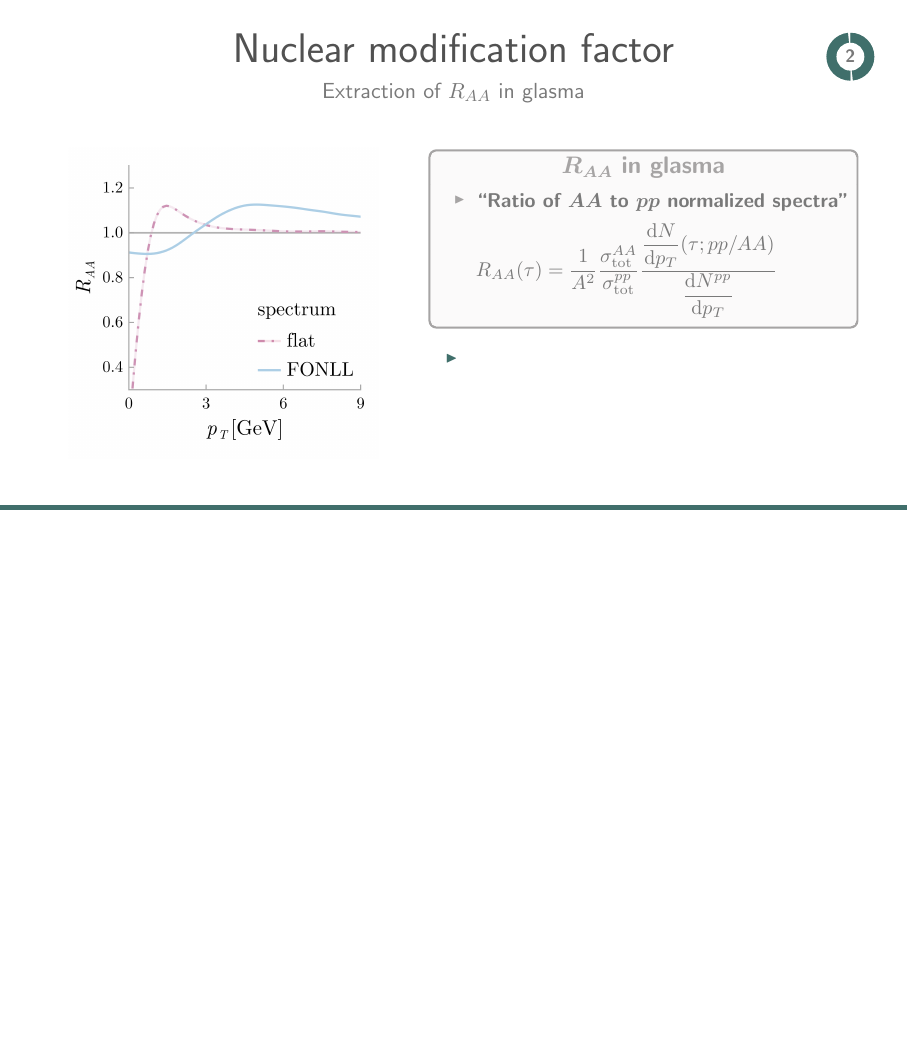
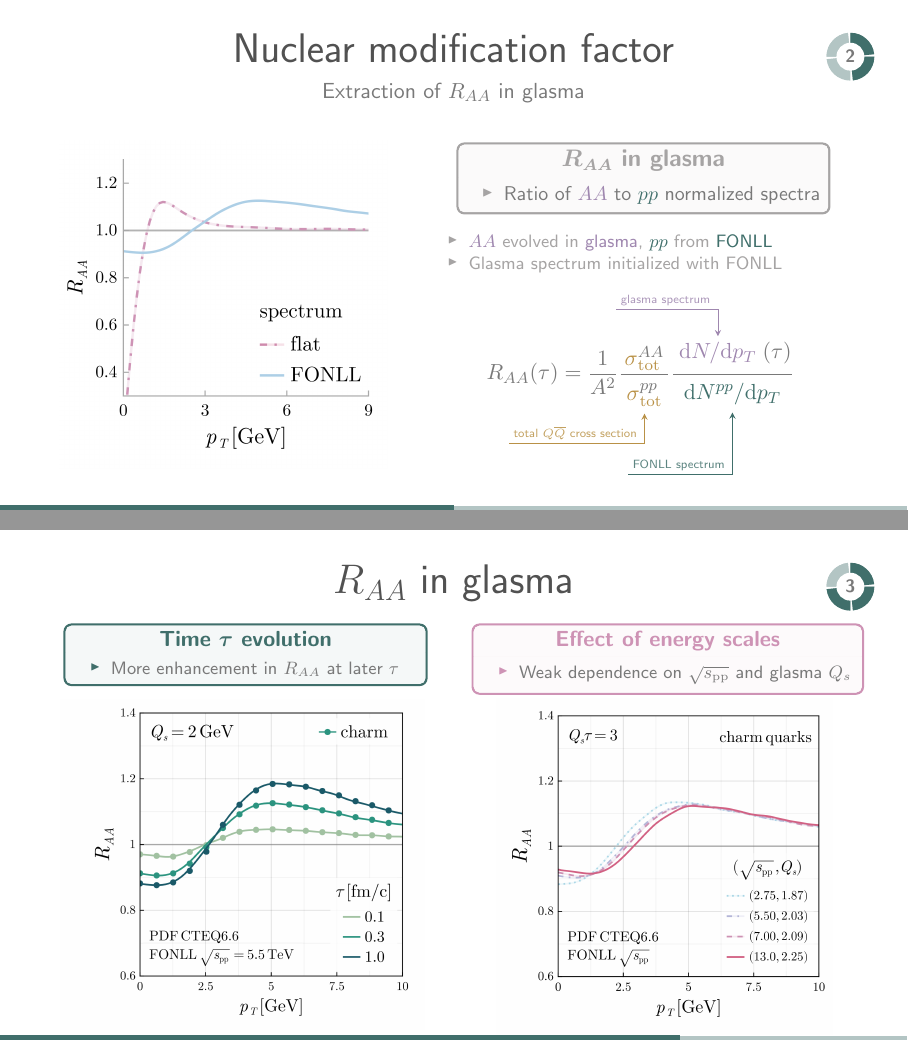
Before and after one commit to avramescudana/hp-24, LaTeX slides (slides.tex): page 5 of 5 before the commit and pages 5 and 6 of 7 after it, the two joined at a grey line, the shorter picture padded with empty space. Compiled offline with pdfLaTeX.

Commit message:
11.9.2024 part 2

```diff
--- a/slides.tex
+++ b/slides.tex
@@ -1142,7 +1144,7 @@
 
             \begin{figure}
                 \centering
-                \includegraphics[width=0.9\textwidth]{images/final_sketch_raa_gl_fonll_v4_crop_2.png}
+                \includegraphics[width=0.95\textwidth]{images/final_sketch_raa_gl_fonll_v4_crop_2.png}
             \end{figure}
         \end{center}
 
@@ -1152,24 +1154,98 @@
        \begin{center}
         \begin{custombox}{$\boldsymbol{R_{AA}}$ in glasma}{lightgray}
             \small
-            \begin{varwidth}{0.98\textwidth}
+            \begin{varwidth}{0.85\textwidth}
             \begin{itemize}
                 \itemsep0em
                 \setbeamertemplate{itemize item}{\raisebox{0.2em}{\scalebox{0.7}{${\color{lightgray}\blacktriangleright}$}}}
-                % \footnotesize
-                \item {\bfseries``Ratio of $\boldsymbol{AA}$ to $\boldsymbol{pp}$ normalized spectra"}\\[5pt]
-                $R_{AA}(\tau)=\dfrac{1}{A^2}\dfrac{\sigma_\mathrm{tot}^{AA}}{\sigma_\mathrm{tot}^{pp}}\dfrac{\dfrac{\mathrm{d}N}{\mathrm{d}p_T}(\tau;pp/AA)}{\dfrac{\mathrm{d}N^{pp}}{\mathrm{d}p_T}}$
+                \item Ratio of ${\color{palviolet}AA}$ to ${\color{palteal}pp}$ normalized spectra
             \end{itemize}
             \end{varwidth}
         \end{custombox}
 
         \begin{itemize}
             \itemsep0em
-            \setbeamertemplate{itemize item}{\raisebox{0.2em}{\scalebox{0.7}{${\color{palteal}\blacktriangleright}$}}}
-            % \footnotesize
-            \item {\color{palteal}}
+            \footnotesize\color{lightgray}
+            \setbeamertemplate{itemize item}{\raisebox{0.2em}{\scalebox{0.7}{${\color{lightgray}\blacktriangleright}$}}}
+            \item ${\color{palviolet}AA}$ evolved in {\color{palviolet}glasma}, ${\color{palteal}pp}$ from {\color{palteal}FONLL}
+            \item Glasma spectrum initialized with FONLL
         \end{itemize}
+        \vspace{5pt}
+
+        \renewcommand{\eqnhighlightheight}{\vphantom{\mathcal{D}_\mu}\mathstrut}
+        \begin{equation*}
+            \hspace{0pt}
+            R_{AA}(\tau)=\dfrac{1}{A^2}\dfrac{{\color{palgold}\sigma}^{\textcolor{normal}{AA}}_{\mathrm{\textcolor{palgold}{tot}}}}{\eqnmark[palgold]{sigma}{{\color{palgold}\sigma}^{\textcolor{normal}{pp}}_{\mathrm{\textcolor{palgold}{tot}}}}}\dfrac{\eqnmark[palviolet]{gl}{\mathrm{d}N/\mathrm{d}p_T}(\tau)}{\eqnmark[palteal]{fonll}{\mathrm{d}N^{pp}/\mathrm{d}p_T}}
+        \end{equation*}
+        \annotate[yshift=-0.5em]{below, left}{sigma}{\tiny total $Q\overline{Q}$ cross section}
+        \annotate[yshift=1.2em]{above, left}{gl}{\tiny glasma spectrum}
+        \annotate[yshift=-2em]{below, left}{fonll}{\tiny FONLL spectrum}
 
        \end{center}
         \column{.033\textwidth}
     \end{columns}
+\end{frame}
+
+
+%%%%%%%%%%%%%%%%%%%%%%%%%%%%%%%%%%%%%%%%%
+%%%%%%%%%%%%%%%%% SLIDE %%%%%%%%%%%%%%%%%
+%%%%%%%%%%%%%%%%%%%%%%%%%%%%%%%%%%%%%%%%%
+
+\begin{frame}
+    \frametitle{$R_{AA}$ in glasma}
+    % \framesubtitle{Temporal evolution, energy dependence}
+    \vspace{-15pt}
+    \begin{center}
+        \begin{columns}[onlytextwidth,t]
+            \column{.02\textwidth}
+           \column{.47\textwidth}
+           \begin{center}
+                \begin{custombox}{\normalsize Time $\boldsymbol{\tau}$ evolution}{palteal}
+                    \small
+                    \begin{varwidth}{0.88\textwidth}
+                    \begin{itemize}
+                        \itemsep0em
+                        \footnotesize
+                        \setbeamertemplate{itemize item}{\raisebox{0.2em}{\scalebox{0.7}{${\color{palteal}\blacktriangleright}$}}}
+                        \item More enhancement in $R_{AA}$ at later $\tau$
+                    \end{itemize}
+                    \end{varwidth}
+                \end{custombox}
+            \end{center}
+            \vspace{-10pt}
+           \begin{figure}
+                \centering
+                \includegraphics[width=0.9\columnwidth]{images/clean_raa_tau_dep_quarks_charmQs_2.0_fonll_energy_5500_pdf_cteq.png}
+            \end{figure}
+            \column{.02\textwidth}
+            \column{.47\textwidth}
+            \begin{center}
+                \begin{custombox}{\normalsize Effect of energy scales}{raapink}
+                    \small
+                    \begin{varwidth}{0.95\textwidth}
+                    \begin{itemize}
+                        \itemsep0em
+                        \footnotesize
+                        \setbeamertemplate{itemize item}{\raisebox{0.2em}{\scalebox{0.7}{${\color{raapink}\blacktriangleright}$}}}
+                        \item Weak dependence on $\sqrt{s_\mathrm{pp}}$ and glasma $Q_s$
+                    \end{itemize}
+                    \end{varwidth}
+                \end{custombox}
+            \end{center}
+            \vspace{-10pt}
+            \vspace{-7pt}
+            \begin{figure}
+                \centering
+                \includegraphics[width=0.83\columnwidth]{images/clean_raa_tau_dep_charm_quark_Qs_fonll_energy_dep_qsenergymap_v3.png}
+            \end{figure}
+            \column{.02\textwidth}
+        \end{columns}
+    \end{center}
+\end{frame}
+
+%%%%%%%%%%%%%%%%%%%%%%%%%%%%%%%%%%%%%%%%%
+%%%%%%%%%%%%%%%%% SLIDE %%%%%%%%%%%%%%%%%
+%%%%%%%%%%%%%%%%%%%%%%%%%%%%%%%%%%%%%%%%%
+
+\begin{frame}
+    \frametitle{$R_{AA}$ in glasma with nPDFs}
@@ -1175,0 +1267 @@
+                        \item Glasma $AA$ spectrum initialized with FONLL in $pp$
@@ -1175,0 +1280 @@
+                \begin{custombox}{\normalsize Effect of energy scales}{raapink}
@@ -1175,0 +1287 @@
+                        \item Weak dependence on $\sqrt{s_\mathrm{pp}}$ and glasma $Q_s$
```
Also changed, not shown: images/clean_raa_tau_dep_charm_quark_Qs_fonll_energy_dep_qsenergymap_v3.png (added), slides.tex (60 more changed lines), 7 other files.
